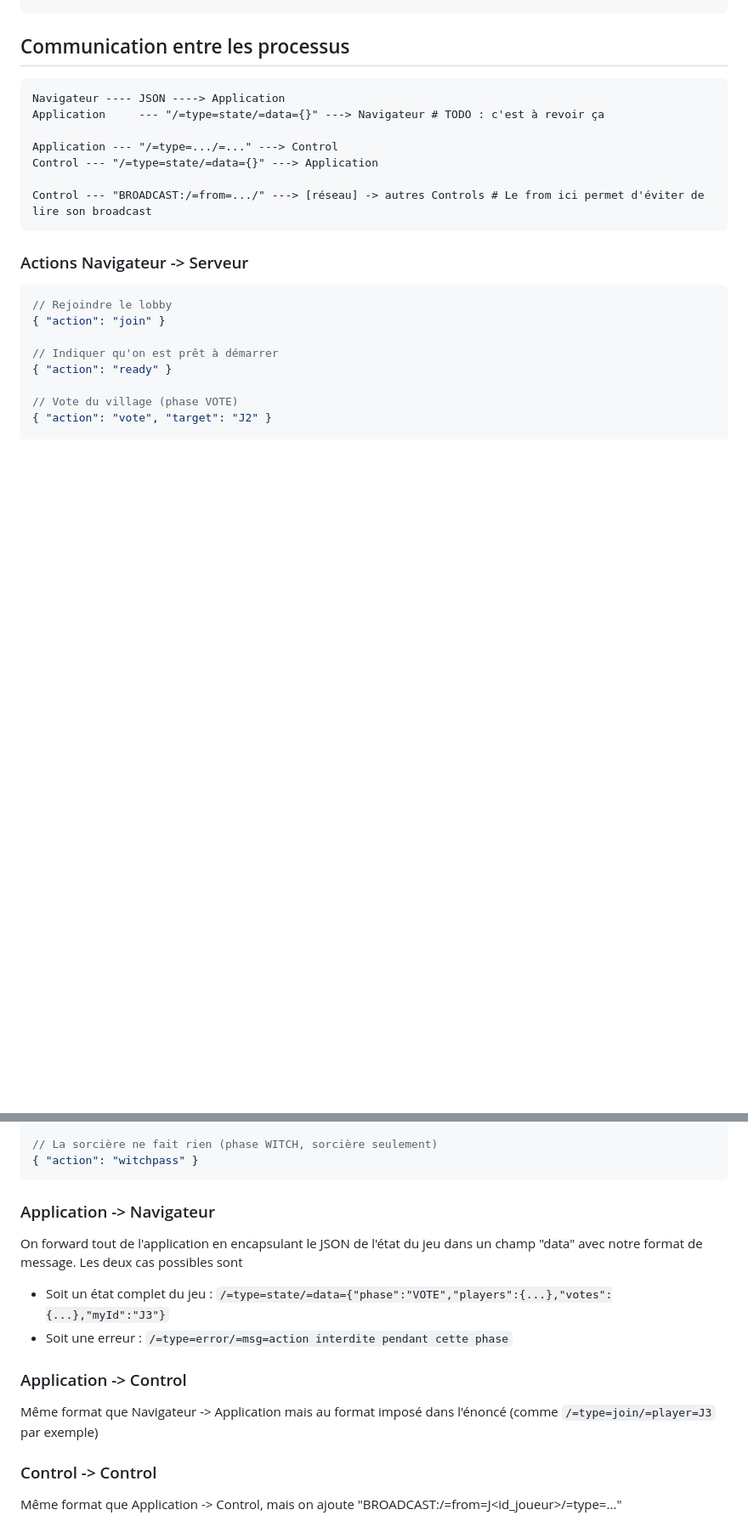
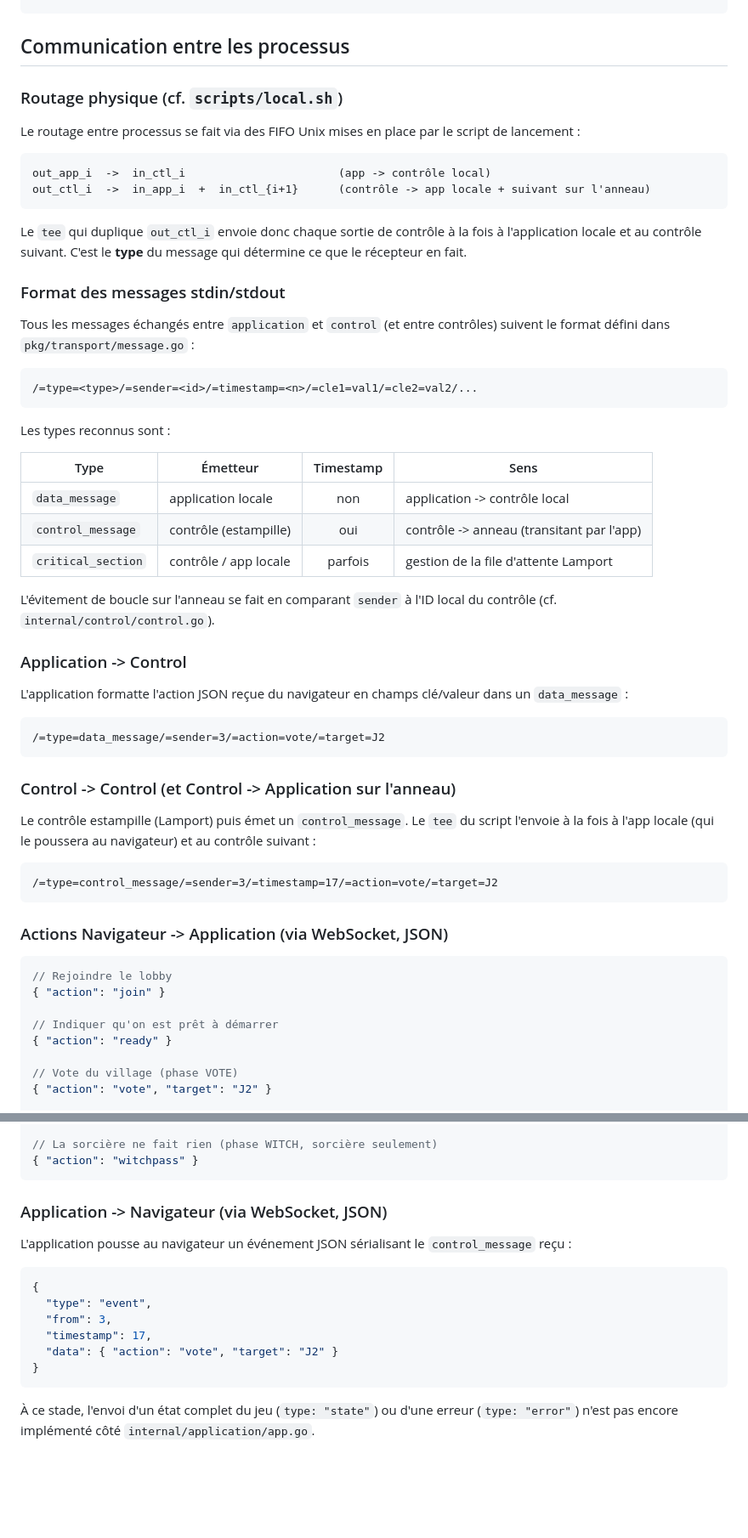
Before and after one commit to mathisdlmr/sr05-projet, a Markdown page: README.md, 2 parts joined by grey strips. Shown at 85% size. Drawn GitHub-style; blank space fills up the shorter version.

Commit message:
chore: update README.md

````diff
--- a/README.md
+++ b/README.md
@@ -130,17 +132,52 @@ GameState{
 
 ## Communication entre les processus
 
+### Routage physique (cf. `scripts/local.sh`)
+
+Le routage entre processus se fait via des FIFO Unix mises en place par le script de lancement :
+
 ```
-Navigateur ---- JSON ----> Application
-Application     --- "/=type=state/=data={}" ---> Navigateur # TODO : c'est à revoir ça
-
-Application --- "/=type=.../=..." ---> Control
-Control --- "/=type=state/=data={}" ---> Application
-
-Control --- "BROADCAST:/=from=.../" ---> [réseau] -> autres Controls # Le from ici permet d'éviter de lire son broadcast
+out_app_i  ->  in_ctl_i                       (app -> contrôle local)
+out_ctl_i  ->  in_app_i  +  in_ctl_{i+1}      (contrôle -> app locale + suivant sur l'anneau)
 ```
 
-### Actions Navigateur -> Serveur
+Le `tee` qui duplique `out_ctl_i` envoie donc chaque sortie de contrôle à la fois à l'application locale et au contrôle suivant. C'est le **type** du message qui détermine ce que le récepteur en fait.
+
+### Format des messages stdin/stdout
+
+Tous les messages échangés entre `application` et `control` (et entre contrôles) suivent le format défini dans `pkg/transport/message.go` :
+
+```
+/=type=<type>/=sender=<id>/=timestamp=<n>/=cle1=val1/=cle2=val2/...
+```
+
+Les types reconnus sont :
+
+| Type              | Émetteur                  | Timestamp | Sens                                        |
+| ----------------- | ------------------------- | :-------: | ------------------------------------------- |
+| `data_message`    | application locale        |    non    | application -> contrôle local               |
+| `control_message` | contrôle (estampille)     |    oui    | contrôle -> anneau (transitant par l'app)   |
+| `critical_section`| contrôle / app locale     |  parfois  | gestion de la file d'attente Lamport        |
+
+L'évitement de boucle sur l'anneau se fait en comparant `sender` à l'ID local du contrôle (cf. `internal/control/control.go`).
+
+### Application -> Control
+
+L'application formatte l'action JSON reçue du navigateur en champs clé/valeur dans un `data_message` :
+
+```
+/=type=data_message/=sender=3/=action=vote/=target=J2
+```
+
+### Control -> Control (et Control -> Application sur l'anneau)
+
+Le contrôle estampille (Lamport) puis émet un `control_message`. Le `tee` du script l'envoie à la fois à l'app locale (qui le poussera au navigateur) et au contrôle suivant :
+
+```
+/=type=control_message/=sender=3/=timestamp=17/=action=vote/=target=J2
+```
+
+### Actions Navigateur -> Application (via WebSocket, JSON)
 
 ```json
 // Rejoindre le lobby
@@ -165,16 +202,17 @@ Control --- "BROADCAST:/=from=.../" ---> [réseau] -> autres Controls # Le from
 { "action": "witchpass" }
 ```
 
-### Application -> Navigateur
+### Application -> Navigateur (via WebSocket, JSON)
 
-On forward tout de l'application en encapsulant le JSON de l'état du jeu dans un champ "data" avec notre format de message. Les deux cas possibles sont
-* Soit un état complet du jeu : `/=type=state/=data={"phase":"VOTE","players":{...},"votes":{...},"myId":"J3"}`
-* Soit une erreur : `/=type=error/=msg=action interdite pendant cette phase`
+L'application pousse au navigateur un événement JSON sérialisant le `control_message` reçu :
 
-### Application -> Control
+```json
+{
+  "type": "event",
+  "from": 3,
+  "timestamp": 17,
+  "data": { "action": "vote", "target": "J2" }
+}
+```
 
-Même format que Navigateur -> Application mais au format imposé dans l'énoncé (comme `/=type=join/=player=J3` par exemple)
-
-### Control -> Control
-
-Même format que Application -> Control, mais on ajoute "BROADCAST:/=from=J<id_joueur>/=type=..."
+À ce stade, l'envoi d'un état complet du jeu (`type: "state"`) ou d'une erreur (`type: "error"`) n'est pas encore implémenté côté `internal/application/app.go`.
````
Also changed, not shown: other parts of README.md (+6 -4 lines).
